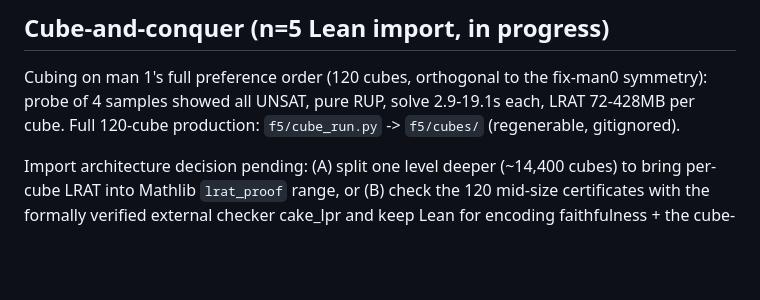
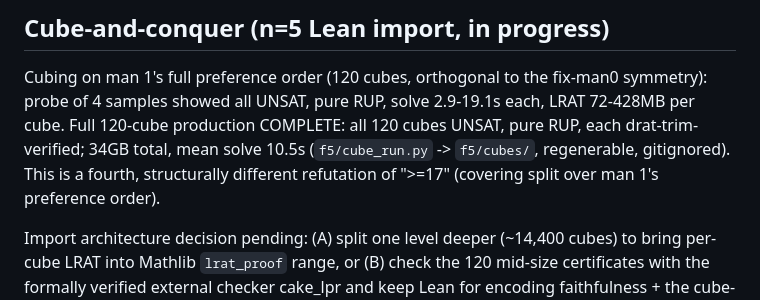
Before and after one commit to jxucoder/smp-max, a Markdown page: README.md, the part around the change. GitHub-like rendering; blank space fills up the shorter version.

Commit message:
All 120 cube certificates produced and verified (34GB, pure RUP)
Co-Authored-By: Claude Fable 5 <noreply@anthropic.com>

```diff
--- a/README.md
+++ b/README.md
@@ -69,8 +69,11 @@ refutations; the plain-mode proof is pure RUP).
 
 Cubing on man 1's full preference order (120 cubes, orthogonal to the
 fix-man0 symmetry): probe of 4 samples showed all UNSAT, pure RUP,
-solve 2.9-19.1s each, LRAT 72-428MB per cube. Full 120-cube production:
-`f5/cube_run.py` -> `f5/cubes/` (regenerable, gitignored).
+solve 2.9-19.1s each, LRAT 72-428MB per cube. Full 120-cube production
+COMPLETE: all 120 cubes UNSAT, pure RUP, each drat-trim-verified; 34GB
+total, mean solve 10.5s (`f5/cube_run.py` -> `f5/cubes/`, regenerable,
+gitignored). This is a fourth, structurally different refutation of
+">=17" (covering split over man 1's preference order).
 
 Import architecture decision pending: (A) split one level deeper
 (~14,400 cubes) to bring per-cube LRAT into Mathlib `lrat_proof` range,
```
